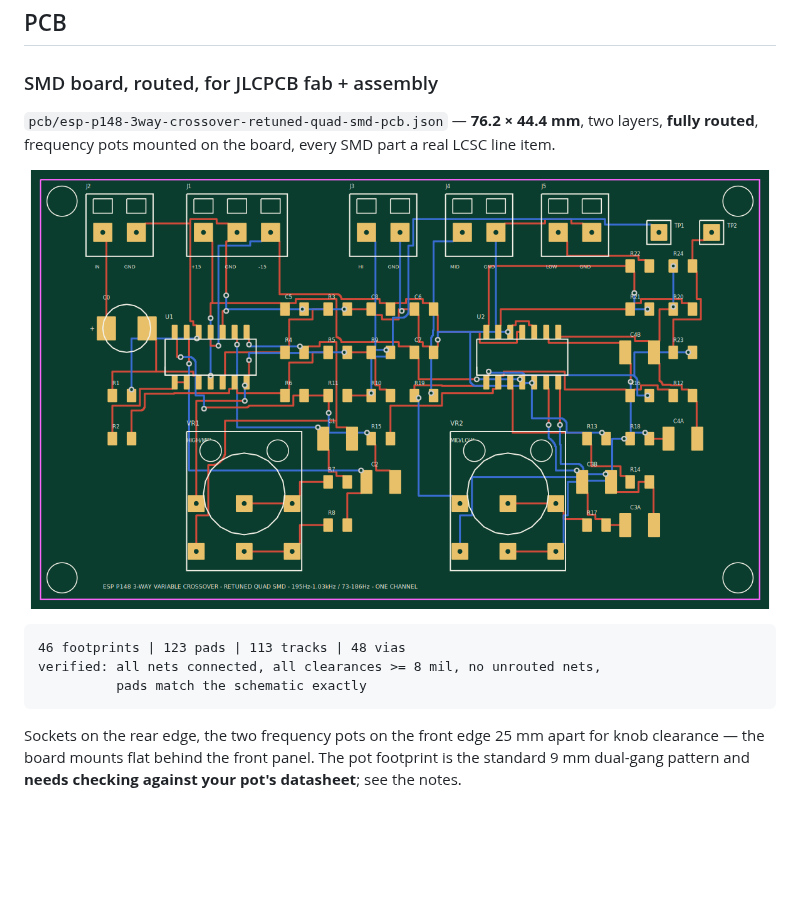
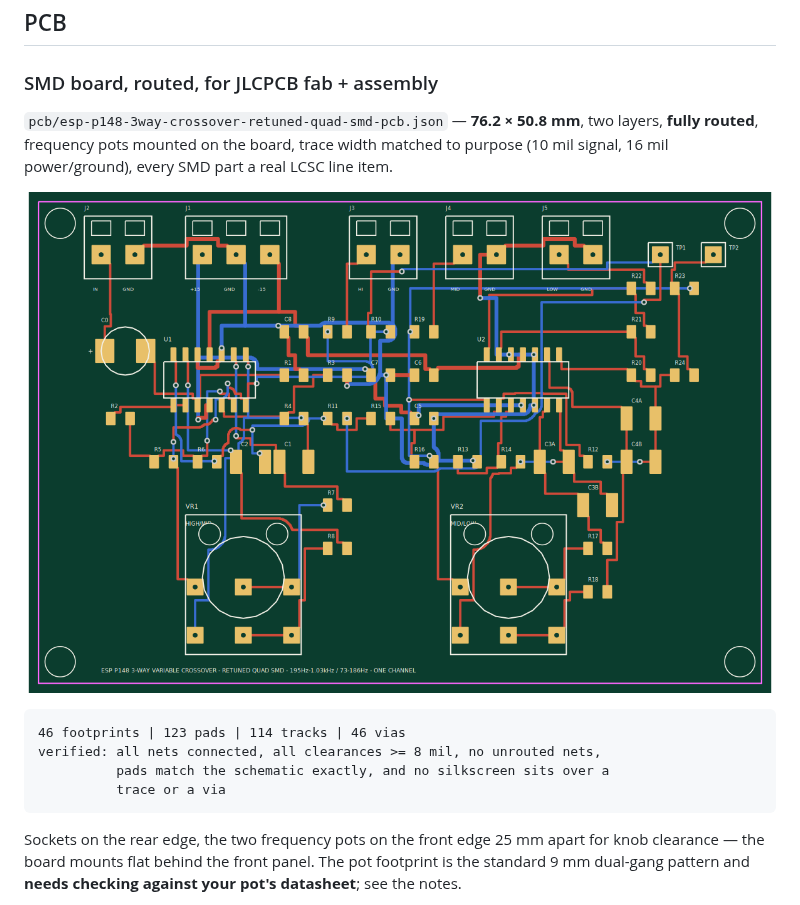
Before and after one commit to nict41/crossover, a Markdown page: README.md, the part around the change. Drawn GitHub-style; pictures changed too: pcb/esp-p148-3way-crossover-retuned-quad-smd-pcb.png; blank space fills up the shorter version.

````diff
--- a/README.md
+++ b/README.md
@@ -179,16 +179,18 @@ the netlist is complete:
 
 ### SMD board, routed, for JLCPCB fab + assembly
 
-`pcb/esp-p148-3way-crossover-retuned-quad-smd-pcb.json` — **76.2 × 44.4 mm**,
-two layers, **fully routed**, frequency pots mounted on the board, every SMD
-part a real LCSC line item.
+`pcb/esp-p148-3way-crossover-retuned-quad-smd-pcb.json` — **76.2 × 50.8 mm**,
+two layers, **fully routed**, frequency pots mounted on the board, trace width
+matched to purpose (10 mil signal, 16 mil power/ground), every SMD part a real
+LCSC line item.
 
 ![SMD board](pcb/esp-p148-3way-crossover-retuned-quad-smd-pcb.png)
 
 ```
-46 footprints | 123 pads | 113 tracks | 48 vias
+46 footprints | 123 pads | 114 tracks | 46 vias
 verified: all nets connected, all clearances >= 8 mil, no unrouted nets,
-          pads match the schematic exactly
+          pads match the schematic exactly, and no silkscreen sits over a
+          trace or a via
 ```
 
 Sockets on the rear edge, the two frequency pots on the front edge 25 mm apart
````
Also changed, not shown: docs/pcb-notes-smd.md (+68 -15 lines), 4 other files.
